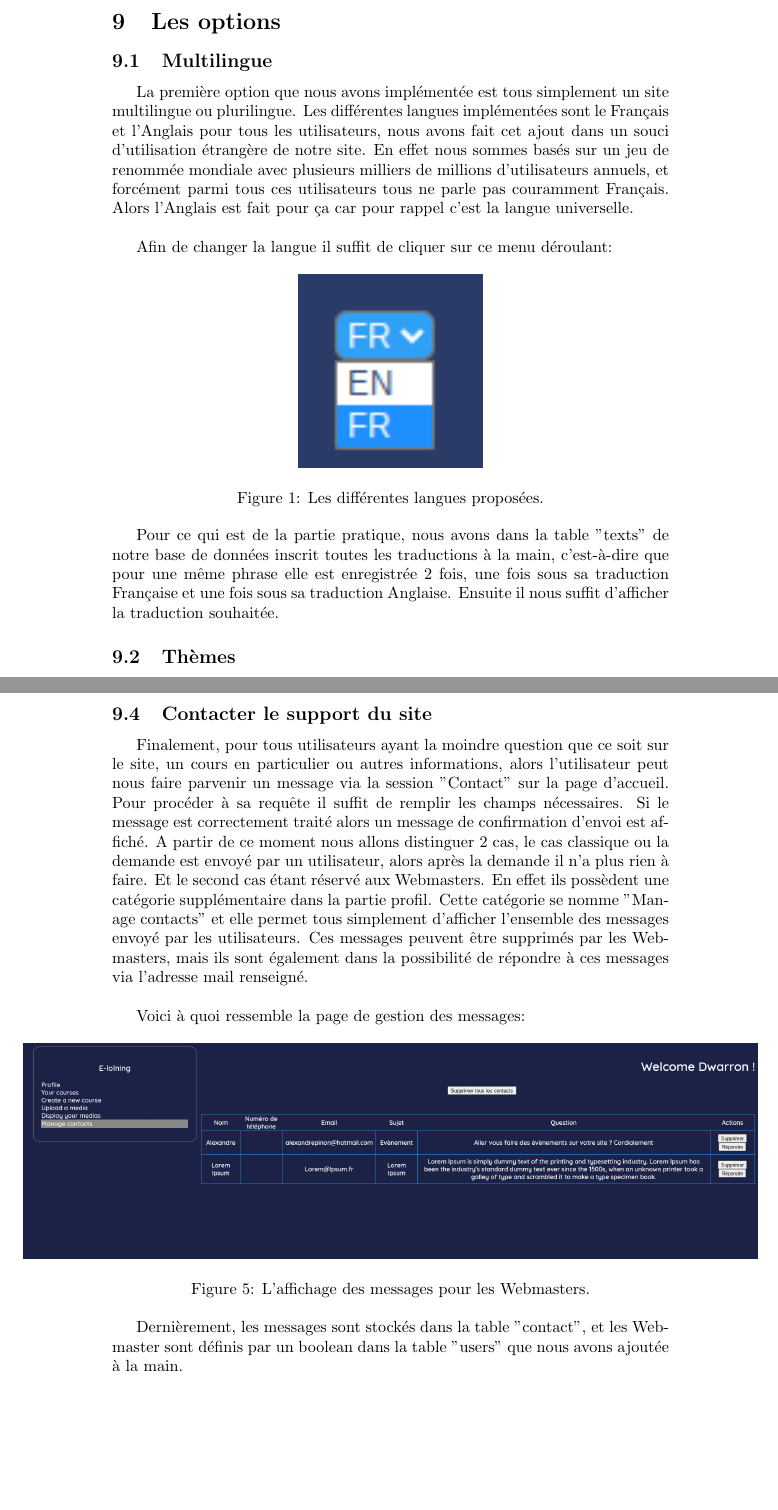
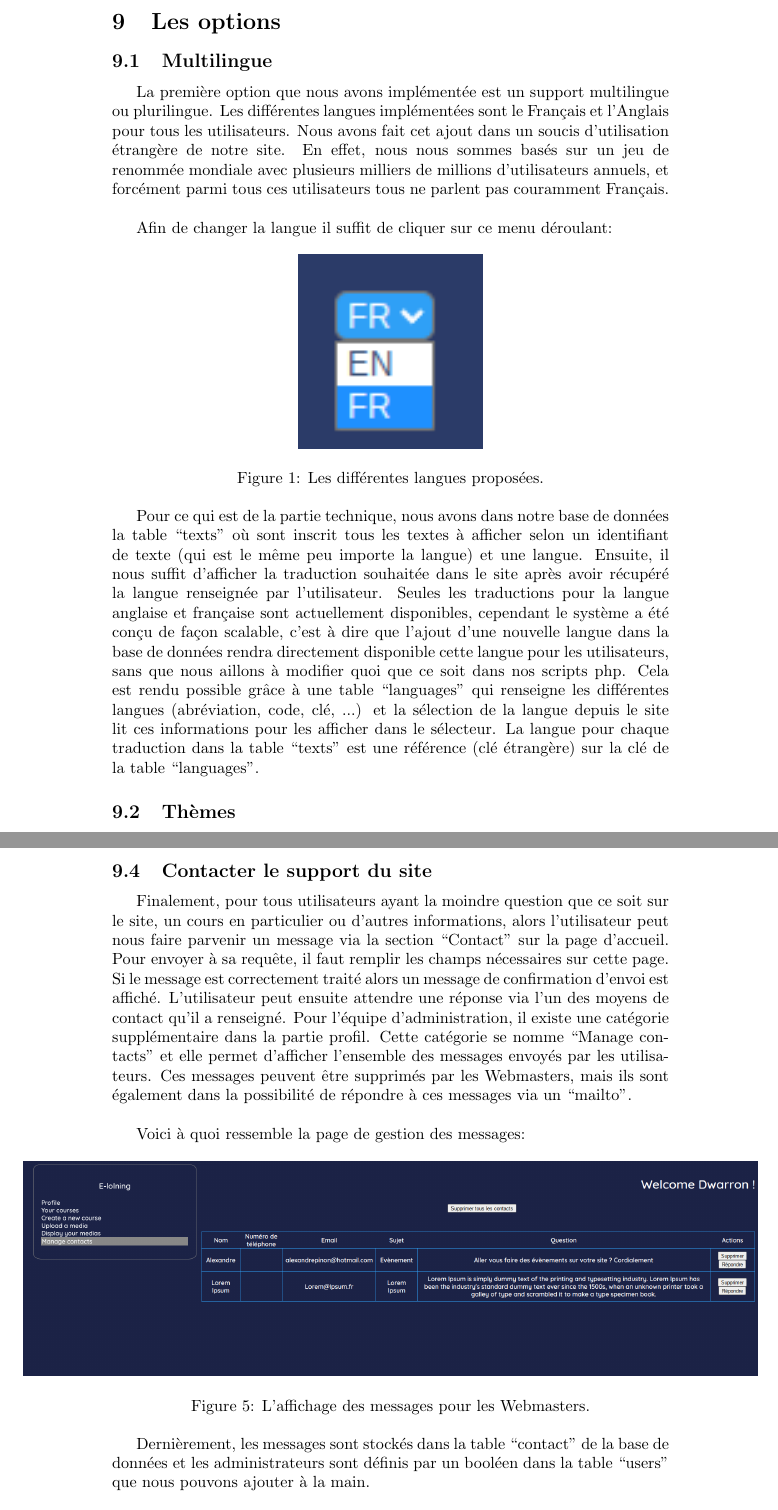
Before and after one commit to KieceDonc/L3_DAW_Projet, a LaTeX document (Rapport/Rapport.tex): two parts of pages 10 and 12 of 12, joined at a grey line, cut so that both start at the same text, the shorter picture padded with empty space. Compiled offline with pdfLaTeX.

Commit message:
avancée rapport (partie multilangues, thèmes et contact)

```diff
--- a/Rapport/Rapport.tex
+++ b/Rapport/Rapport.tex
@@ -153,7 +153,7 @@ Le forum permet la discussion entre apprenants. Il est global et les utilisateur
 
 \section{Les options}
 \subsection{Multilingue}
-La première option que nous avons implémentée est tous simplement un site multilingue ou plurilingue. Les différentes langues implémentées sont le Français et l'Anglais pour tous les utilisateurs, nous avons fait cet ajout dans un souci d'utilisation étrangère de notre site. En effet nous sommes basés sur un jeu de renommée mondiale avec plusieurs milliers de millions d'utilisateurs annuels, et forcément parmi tous ces utilisateurs tous ne parle pas couramment Français. Alors l'Anglais est fait pour ça car pour rappel c'est la langue universelle.\\
+La première option que nous avons implémentée est un support multilingue ou plurilingue. Les différentes langues implémentées sont le Français et l'Anglais pour tous les utilisateurs. Nous avons fait cet ajout dans un soucis d'utilisation étrangère de notre site. En effet, nous nous sommes basés sur un jeu de renommée mondiale avec plusieurs milliers de millions d'utilisateurs annuels, et forcément parmi tous ces utilisateurs tous ne parlent pas couramment Français.\\
 
 Afin de changer la langue il suffit de cliquer sur ce menu déroulant:
 \begin{figure}[!h]
@@ -162,10 +162,10 @@ Afin de changer la langue il suffit de cliquer sur ce menu déroulant:
 \label{fig}
 \end{figure}
 
-Pour ce qui est de la partie pratique, nous avons dans la table "texts" de notre base de données inscrit toutes les traductions à la main, c'est-à-dire que pour une même phrase elle est enregistrée 2 fois, une fois sous sa traduction Française et une fois sous sa traduction Anglaise. Ensuite il nous suffit d'afficher la traduction souhaitée.
+Pour ce qui est de la partie technique, nous avons dans notre base de données la table ``texts" où sont inscrit tous les textes à afficher selon un identifiant de texte (qui est le même peu importe la langue) et une langue. Ensuite, il nous suffit d'afficher la traduction souhaitée dans le site après avoir récupéré la langue renseignée par l'utilisateur. Seules les traductions pour la langue anglaise et française sont actuellement disponibles, cependant le système a été conçu de façon scalable, c'est à dire que l'ajout d'une nouvelle langue dans la base de données rendra directement disponible cette langue pour les utilisateurs, sans que nous aillons à modifier quoi que ce soit dans nos scripts php. Cela est rendu possible grâce à une table ``languages" qui renseigne les différentes langues (abréviation, code, clé, ...) et la sélection de la langue depuis le site lit ces informations pour les afficher dans le sélecteur. La langue pour chaque traduction dans la table  ``texts" est une référence (clé étrangère) sur la clé de la table ``languages".
 
 \subsection{Thèmes}
-Notre site d'e-learning possède une option qui permet de changer de thèmes, c'est-à-dire passer du thème clair (thème par défaut) au thème sombre. Les différents thèmes sont utilisables par tous les utilisateurs à leur bon vouloir. L'intérêt d'utiliser des thèmes sont les suivants: le thème sombre permet d’abord de réduire la fatigue des yeux, de plus les différents thèmes sont plus approprié à certaines conditions par exemple en pleine nuit le thème sombre sera plus apprécié.\\
+Notre site d'e-learning possède une option qui permet de changer de thèmes, c'est-à-dire passer du thème clair (thème par défaut) au thème sombre. Les différents thèmes sont utilisables par tous les utilisateurs à leur bon vouloir. L'intérêt d'utiliser des thèmes sont les suivants: le thème sombre permet de réduire la fatigue des yeux et les différents thèmes sont plus approprié à certaines conditions par exemple en pleine nuit le thème sombre sera plus apprécié.\\
 
 Les utilisateurs peuvent changer de thèmes par l'intermédiaire de ce bouton:
 \begin{figure}[!h]
@@ -201,7 +199,7 @@ Voici un aperçu de l'affichage en question:
 \end{figure}
 
 \subsection{Contacter le support du site}
-Finalement, pour tous utilisateurs ayant la moindre question que ce soit sur le site, un cours en particulier ou autres informations, alors l'utilisateur peut nous faire parvenir un message via la session "Contact" sur la page d'accueil. Pour procéder à sa requête il suffit de remplir les champs nécessaires. Si le message est correctement traité alors un message de confirmation d'envoi est affiché. A partir de ce moment nous allons distinguer 2 cas, le cas classique ou la demande est envoyé par un utilisateur, alors après la demande il n'a plus rien à faire. Et le second cas étant réservé aux Webmasters. En effet ils possèdent une catégorie supplémentaire dans la partie profil. Cette catégorie se nomme "Manage contacts" et elle permet tous simplement d'afficher l'ensemble des messages envoyé par les utilisateurs. Ces messages peuvent être supprimés par les Webmasters, mais ils sont également dans la possibilité de répondre à ces messages via l'adresse mail renseigné.\\
+Finalement, pour tous utilisateurs ayant la moindre question que ce soit sur le site, un cours en particulier ou d'autres informations, alors l'utilisateur peut nous faire parvenir un message via la section ``Contact" sur la page d'accueil. Pour envoyer à sa requête, il faut remplir les champs nécessaires sur cette page. Si le message est correctement traité alors un message de confirmation d'envoi est affiché. L'utilisateur peut ensuite attendre une réponse via l'un des moyens de contact qu'il a renseigné. Pour l'équipe d'administration, il existe une catégorie supplémentaire dans la partie profil. Cette catégorie se nomme ``Manage contacts" et elle permet d'afficher l'ensemble des messages envoyés par les utilisateurs. Ces messages peuvent être supprimés par les Webmasters, mais ils sont également dans la possibilité de répondre à ces messages via un ``mailto''.\\
 
 Voici à quoi ressemble la page de gestion des messages:
 \begin{figure}[!h]
@@ -210,7 +208,7 @@ Voici à quoi ressemble la page de gestion des messages:
 \label{fig}
 \end{figure}
 
-Dernièrement, les messages sont stockés dans la table "contact", et les Webmaster sont définis par un boolean dans la table "users" que nous avons ajoutée à la main.
+Dernièrement, les messages sont stockés dans la table ``contact" de la base de données et les administrateurs sont définis par un booléen dans la table ``users" que nous pouvons ajouter à la main.
 
 \section{Conclusion}
 
```
Also changed, not shown: Rapport/Rapport.tex (8 more changed lines).
